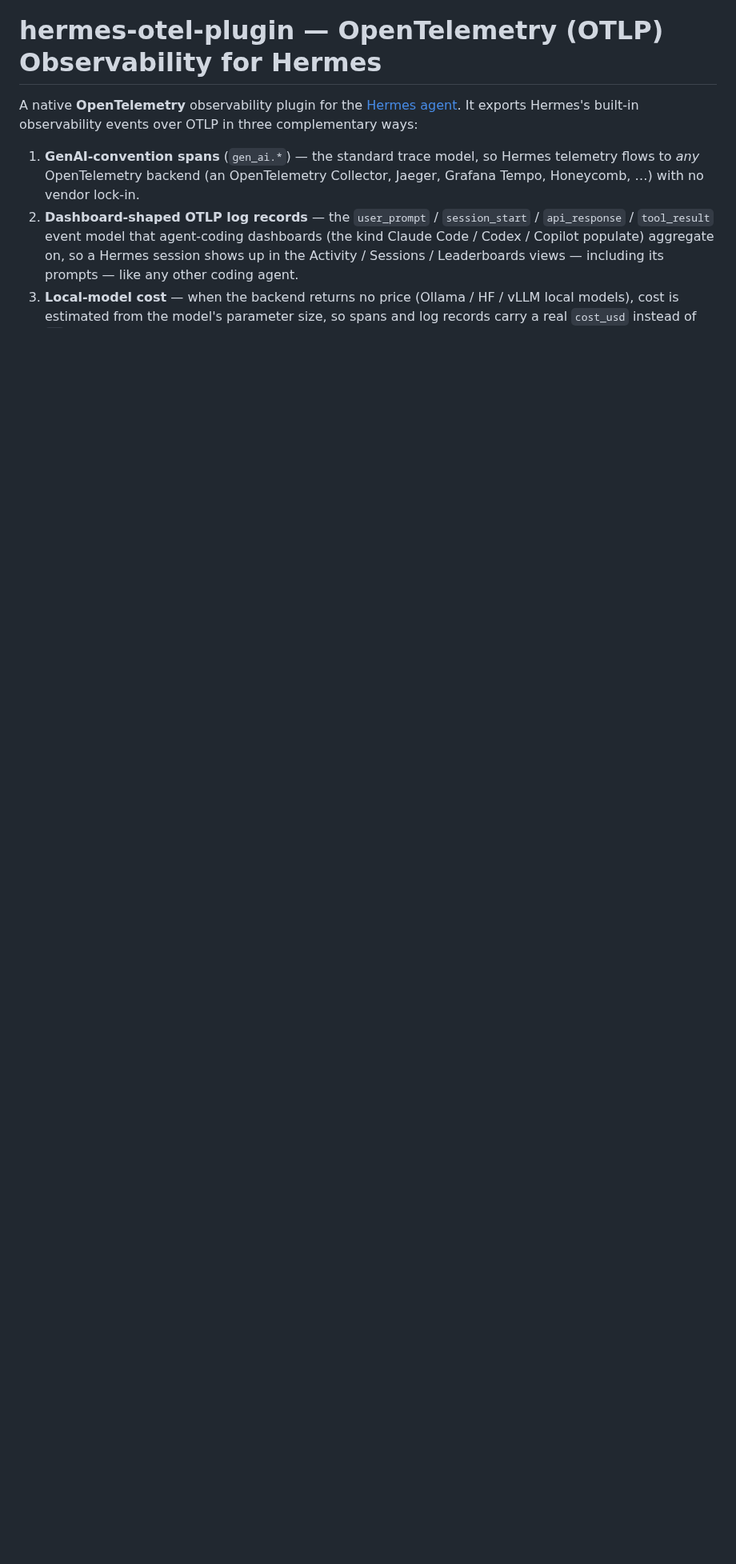
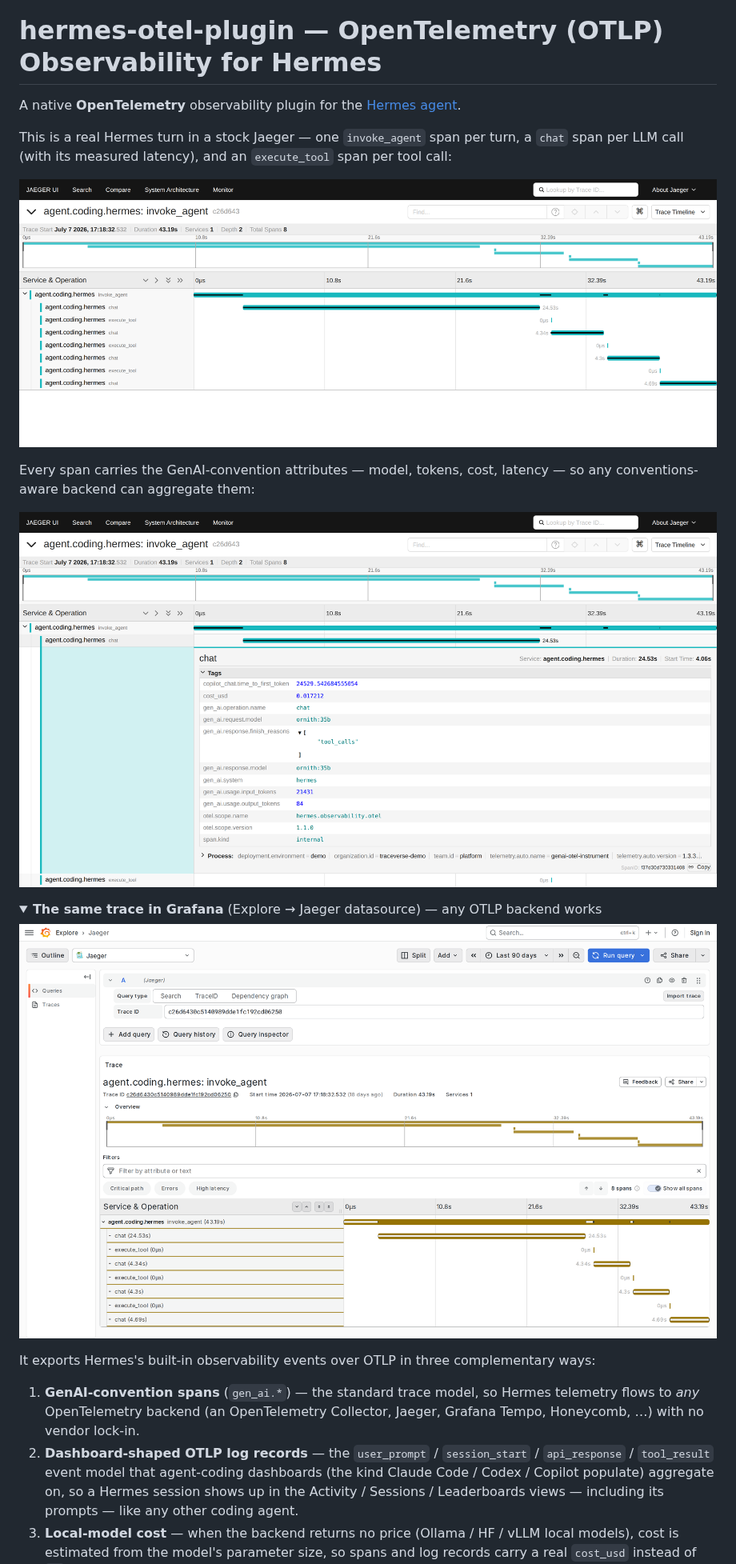
Before and after one commit to Mandark-droid/hermes-otel-plugin, a Markdown page: README.md, the part around one of its changes. Shown at 80% size. Rendered like a GitHub page; pictures changed too: docs/img/hermes-grafana-trace.png (added), docs/img/hermes-jaeger-expanded.png (added), docs/img/hermes-jaeger-waterfall.png (added); folded sections open; blank space fills up the shorter version.

```diff
--- a/README.md
+++ b/README.md
@@ -1,8 +5,32 @@
 # hermes-otel-plugin — OpenTelemetry (OTLP) Observability for Hermes
 
 A native **OpenTelemetry** observability plugin for the
-[Hermes agent](https://github.com/NousResearch/hermes-agent). It exports
-Hermes's built-in observability events over OTLP in three complementary ways:
+[Hermes agent](https://github.com/NousResearch/hermes-agent).
+
+This is a real Hermes turn in a stock Jaeger — one `invoke_agent` span per
+turn, a `chat` span per LLM call (with its measured latency), and an
+`execute_tool` span per tool call:
+
+<p align="center">
+  <img src="docs/img/hermes-jaeger-waterfall.png" alt="A real Hermes agent turn in Jaeger: invoke_agent parent span with chat and execute_tool children across a 43-second tool loop" width="100%">
+</p>
+
+Every span carries the GenAI-convention attributes — model, tokens, cost,
+latency — so any conventions-aware backend can aggregate them:
+
+<p align="center">
+  <img src="docs/img/hermes-jaeger-expanded.png" alt="A chat span expanded in Jaeger showing gen_ai.* attributes: request/response model, input/output tokens, cost_usd, time-to-first-token" width="100%">
+</p>
+
+<details>
+<summary><b>The same trace in Grafana</b> (Explore → Jaeger datasource) — any OTLP backend works</summary>
+<p align="center">
+  <img src="docs/img/hermes-grafana-trace.png" alt="The same Hermes trace rendered in Grafana Explore via the Jaeger datasource" width="100%">
+</p>
+</details>
+
+It exports Hermes's built-in observability events over OTLP in three
+complementary ways:
 
 1. **GenAI-convention spans** (`gen_ai.*`) — the standard trace model, so Hermes
    telemetry flows to *any* OpenTelemetry backend (an OpenTelemetry Collector,
```
Also changed, not shown: other parts of README.md (+55 -1 lines), 3 other files.
